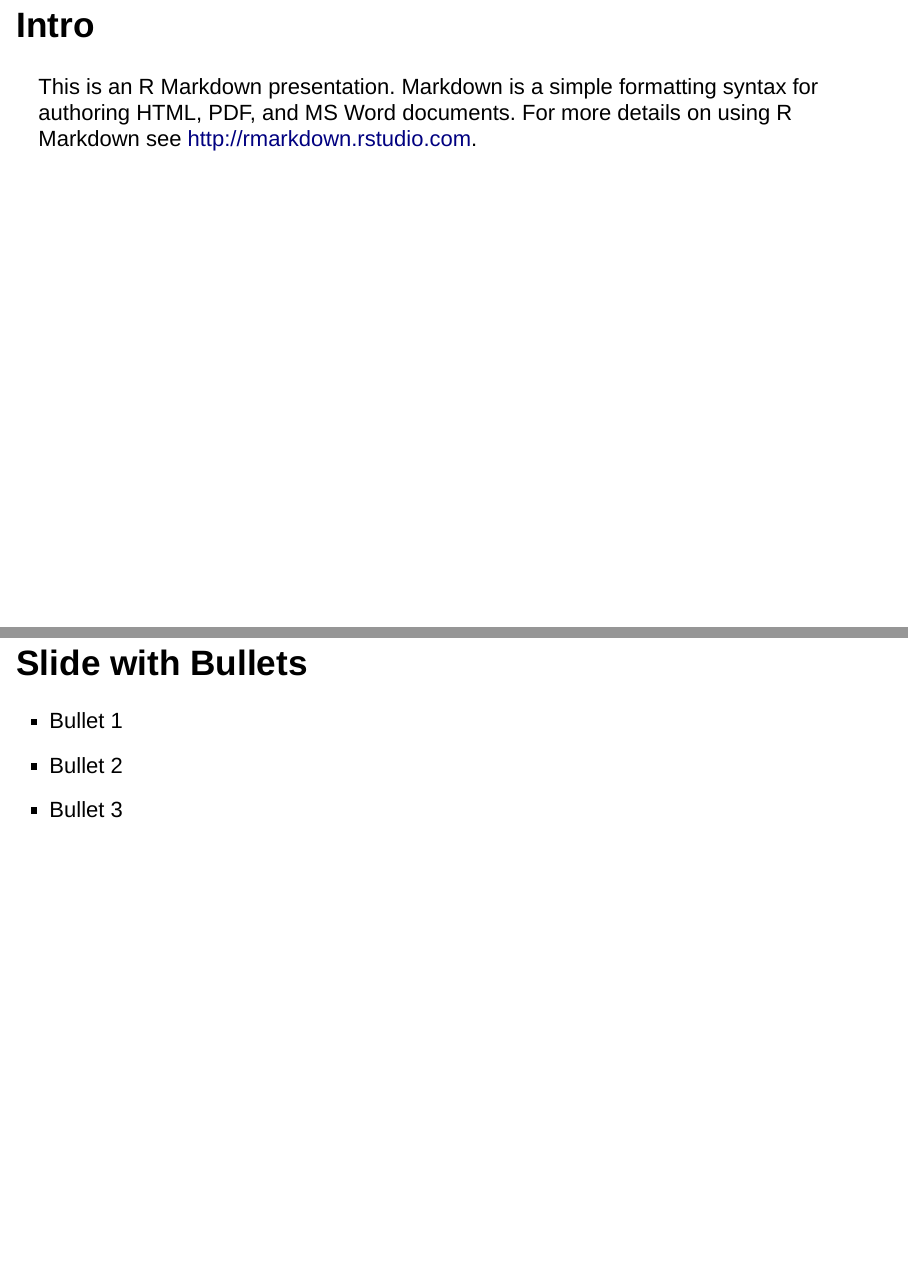
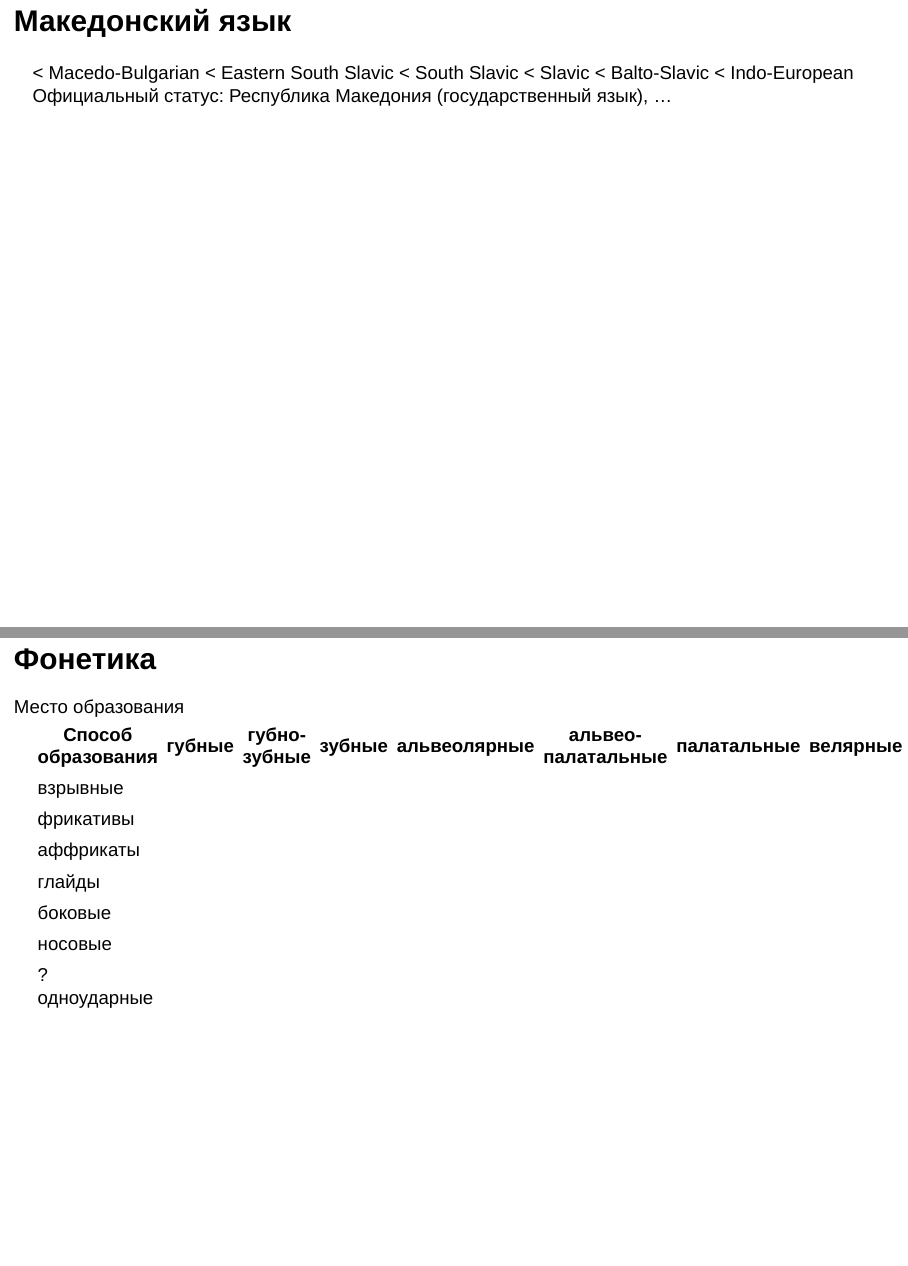
Before and after one commit to kseniaherself/syllable_structure_of_Macedonian, an R Markdown document (docs/2018.10.18_Romanova_Macedonian_Syllable_structure.Rmd): pages 2 and 3 of 8 before the commit and pages 2 and 3 of 9 after it, joined at a grey line. Rendered offline with R 4.5, knitr and Pandoc, with nearby package versions.

Commit message:
Update 2018.10.18_Romanova_Macedonian_Syllable_structure.Rmd

````diff
--- a/docs/2018.10.18_Romanova_Macedonian_Syllable_structure.Rmd
+++ b/docs/2018.10.18_Romanova_Macedonian_Syllable_structure.Rmd
@@ -10,6 +10,24 @@ output: slidy_presentation
 knitr::opts_chunk$set(echo = FALSE)
 library(tidyverse)
 ```
+
+## Македонский язык
+
+< Macedo-Bulgarian < Eastern South Slavic < South Slavic < Slavic < Balto-Slavic < Indo-European
+Официальный статус: Республика Македония (государственный язык), ...
+
+## Фонетика
+
+| Место образования
+Способ образования | губные | губно-зубные | зубные | альвеолярные | альвео-палатальные | палатальные | велярные
+--- | --- | --- | --- | --- | --- | --- | ---
+взрывные |  | | | | | |
+фрикативы | | | | | | |
+аффрикаты | | | | | | |
+глайды | | | | | | |
+боковые | | | | | | |
+носовые | | | | | | |
+?одноударные | | | | | | |
 
 ## Intro
 
````
